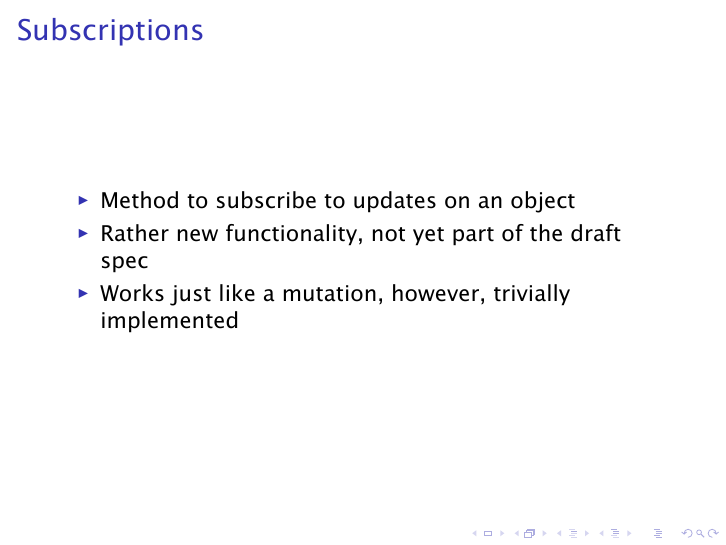
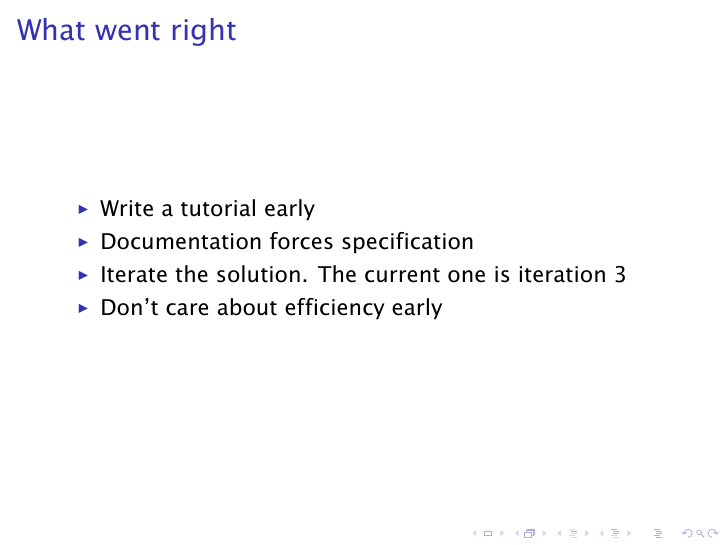
Before and after one commit to jlouis/graphql-erlang-tutorial, LaTeX slides (talks/euc-2017/graphql.tex): page 32 of 33 before the commit and page 32 of 34 after it. The pictures show the PDF file talks/euc-2017/graphql.pdf that the author committed with the source.

Commit message:
A slide I did not get to use.

```diff
--- a/talks/euc-2017/graphql.tex
+++ b/talks/euc-2017/graphql.tex
@@ -508,6 +508,15 @@ execute(_Ctx, Obj, Field, _Args) ->
 \end{frame}
 
 \begin{frame}
+  \frametitle{What went right}
+  \begin{itemize}
+  \item Write a tutorial early
+  \item Documentation forces specification
+  \item Iterate the solution. The current one is iteration 3
+  \item Don't care about efficiency early
+  \end{itemize}
+\end{frame}
+\begin{frame}
   \frametitle{Subscriptions}
   \begin{itemize}
   \item Method to subscribe to updates on an object
```
Also changed, not shown: talks/euc-2017/graphql.pdf.
